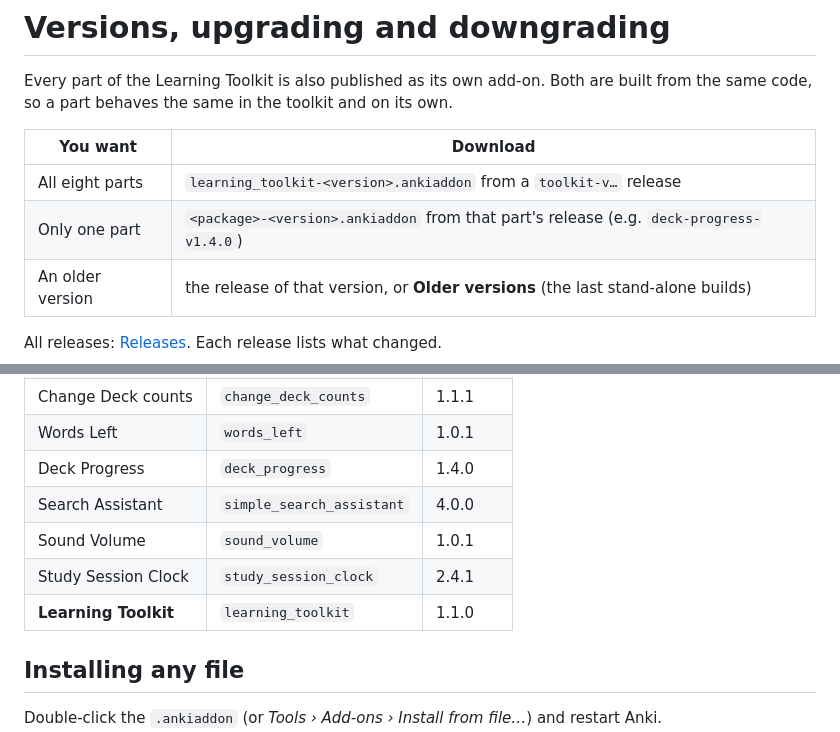
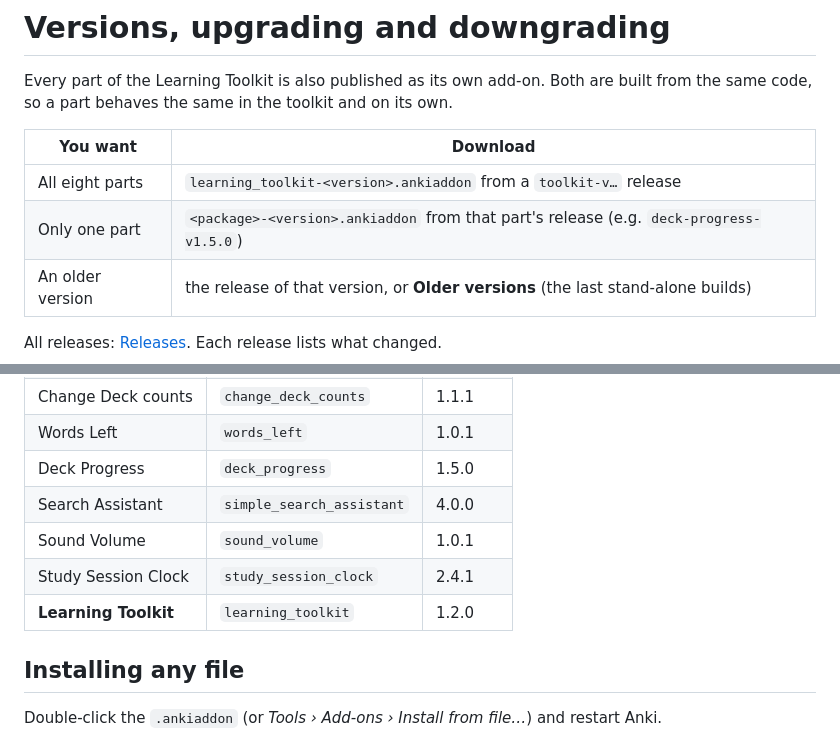
Before and after one commit to 0Duc0/anki-learning-toolkit, a Markdown page: docs/versions.md, 2 parts joined by grey strips. GitHub-like rendering.

```diff
--- a/docs/versions.md
+++ b/docs/versions.md
@@ -6,7 +6,7 @@ so a part behaves the same in the toolkit and on its own.
 | You want | Download |
 |---|---|
 | All eight parts | `learning_toolkit-<version>.ankiaddon` from a `toolkit-v…` release |
-| Only one part | `<package>-<version>.ankiaddon` from that part's release (e.g. `deck-progress-v1.4.0`) |
+| Only one part | `<package>-<version>.ankiaddon` from that part's release (e.g. `deck-progress-v1.5.0`) |
 | An older version | the release of that version, or **Older versions** (the last stand-alone builds) |
 
 All releases: [Releases](../../../releases). Each release lists what changed.
@@ -27,11 +27,11 @@ Whenever a part gets a new version, the toolkit gets one too, and its release na
 | Quick Note Mover | `note_stage_mover` | 1.5.1 |
 | Change Deck counts | `change_deck_counts` | 1.1.1 |
 | Words Left | `words_left` | 1.0.1 |
-| Deck Progress | `deck_progress` | 1.4.0 |
+| Deck Progress | `deck_progress` | 1.5.0 |
 | Search Assistant | `simple_search_assistant` | 4.0.0 |
 | Sound Volume | `sound_volume` | 1.0.1 |
 | Study Session Clock | `study_session_clock` | 2.4.1 |
-| **Learning Toolkit** | `learning_toolkit` | 1.1.0 |
+| **Learning Toolkit** | `learning_toolkit` | 1.2.0 |
 
 ## Installing any file
 
```
Also changed, not shown: README.md (+1 -1 lines), docs/changelog.md (+11 -0 lines), docs/screenshots/deck-progress.png, 6 other files.
